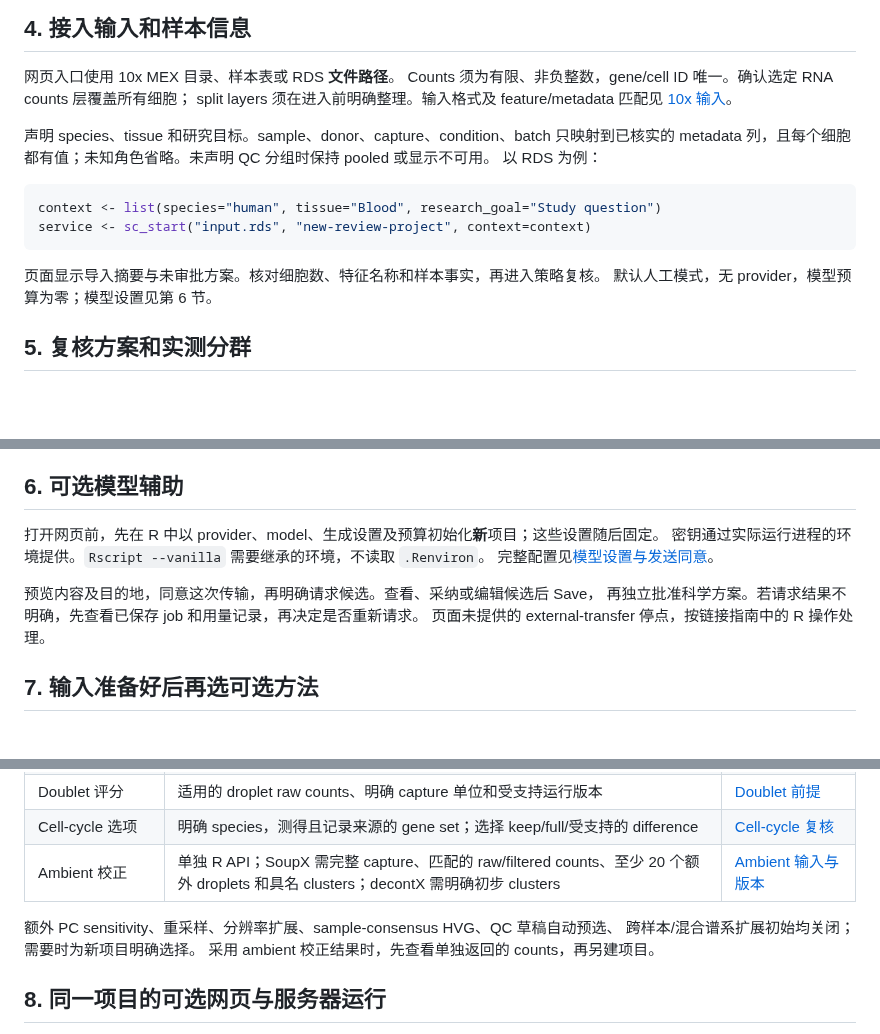
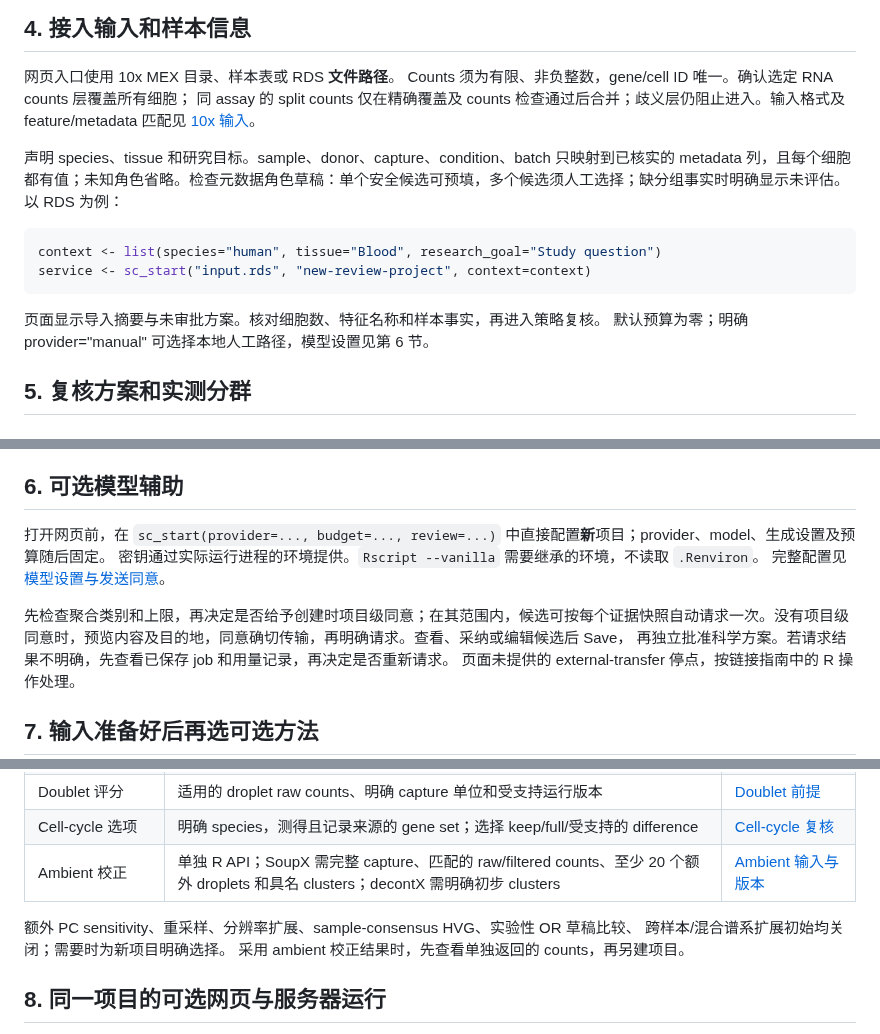
Before and after one commit to ChanghaoKan/scAgentKit, a Markdown page: docs/RESEARCHER_PROTOCOL_ZH.md, 3 parts joined by grey strips. Rendered like a GitHub page; blank space fills up the shorter version.

````diff
--- a/docs/RESEARCHER_PROTOCOL_ZH.md
+++ b/docs/RESEARCHER_PROTOCOL_ZH.md
@@ -55,10 +55,10 @@ tutorial$receipt
 
 网页入口使用 10x MEX 目录、样本表或 RDS **文件路径**。
 Counts 须为有限、非负整数，gene/cell ID 唯一。确认选定 RNA counts 层覆盖所有细胞；
-split layers 须在进入前明确整理。输入格式及 feature/metadata 匹配见 [10x 输入](TENX_INPUT.md)。
+同 assay 的 split counts 仅在精确覆盖及 counts 检查通过后合并；歧义层仍阻止进入。输入格式及 feature/metadata 匹配见 [10x 输入](TENX_INPUT.md)。
 
 声明 species、tissue 和研究目标。sample、donor、capture、condition、batch 只映射到已核实的
-metadata 列，且每个细胞都有值；未知角色省略。未声明 QC 分组时保持 pooled 或显示不可用。
+metadata 列，且每个细胞都有值；未知角色省略。检查元数据角色草稿：单个安全候选可预填，多个候选须人工选择；缺分组事实时明确显示未评估。
 以 RDS 为例：
 
 ```r
@@ -67,7 +67,7 @@ service <- sc_start("input.rds", "new-review-project", context=context)
 ```
 
 页面显示导入摘要与未审批方案。核对细胞数、特征名称和样本事实，再进入策略复核。
-默认人工模式，无 provider，模型预算为零；模型设置见第 6 节。
+默认预算为零；明确 provider="manual" 可选择本地人工路径，模型设置见第 6 节。
 
 ## 5. 复核方案和实测分群
 
@@ -99,11 +99,11 @@ sc_open("new-annotation-project")
 
 ## 6. 可选模型辅助
 
-打开网页前，先在 R 中以 provider、model、生成设置及预算初始化**新**项目；这些设置随后固定。
+打开网页前，在 `sc_start(provider=..., budget=..., review=...)` 中直接配置**新**项目；provider、model、生成设置及预算随后固定。
 密钥通过实际运行进程的环境提供。`Rscript --vanilla` 需要继承的环境，不读取 `.Renviron`。
 完整配置见[模型设置与发送同意](dev/UNIFIED_MODEL_REVIEW.md)。
 
-预览内容及目的地，同意这次传输，再明确请求候选。查看、采纳或编辑候选后 Save，
+先检查聚合类别和上限，再决定是否给予创建时项目级同意；在其范围内，候选可按每个证据快照自动请求一次。没有项目级同意时，预览内容及目的地，同意确切传输，再明确请求。查看、采纳或编辑候选后 Save，
 再独立批准科学方案。若请求结果不明确，先查看已保存 job 和用量记录，再决定是否重新请求。
 页面未提供的 external-transfer 停点，按链接指南中的 R 操作处理。
 
@@ -117,7 +117,7 @@ sc_open("new-annotation-project")
 | Cell-cycle 选项 | 明确 species，测得且记录来源的 gene set；选择 keep/full/受支持的 difference | [Cell-cycle 复核](dev/CELL_CYCLE_REVIEW.md) |
 | Ambient 校正 | 单独 R API；SoupX 需完整 capture、匹配的 raw/filtered counts、至少 20 个额外 droplets 和具名 clusters；decontX 需明确初步 clusters | [Ambient 输入与版本](SCIENTIFIC_METHODS_APPENDIX.md#ambient-estimation-and-correction) |
 
-额外 PC sensitivity、重采样、分辨率扩展、sample-consensus HVG、QC 草稿自动预选、
+额外 PC sensitivity、重采样、分辨率扩展、sample-consensus HVG、实验性 OR 草稿比较、
 跨样本/混合谱系扩展初始均关闭；需要时为新项目明确选择。
 采用 ambient 校正结果时，先查看单独返回的 counts，再另建项目。
 
````
Also changed, not shown: other parts of docs/RESEARCHER_PROTOCOL_ZH.md (+1 -1 lines), docs/R_ANALYSIS_PROTOCOL.md (+1 -1 lines), docs/SCIENTIFIC_REVIEW_QUICKSTART.md (+8 -9 lines).
